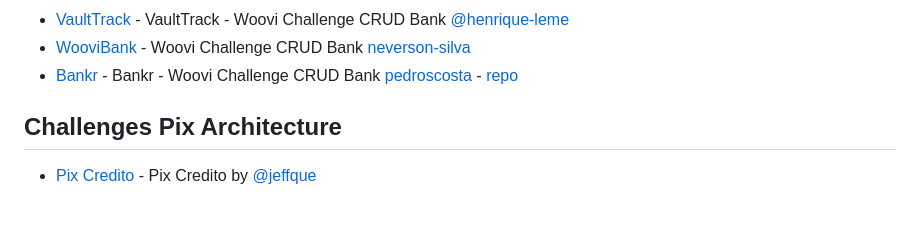
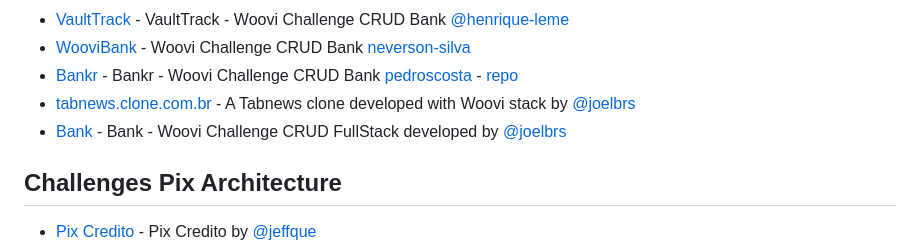
Before and after one commit to woovibr/awesome-woovi-challenge, a Markdown page: README.md, the part around the change. Drawn GitHub-style; blank space fills up the shorter version.

```diff
--- a/README.md
+++ b/README.md
@@ -24,6 +24,8 @@ Repository containing awesome woovi challenges made by our challengers while try
 - [VaultTrack](https://github.com/henrique-leme/vault-track) - VaultTrack - Woovi Challenge CRUD Bank [@henrique-leme](https://github.com/henrique-leme)
 - [WooviBank](https://github.com/neverson-silva/woo-bank) - Woovi Challenge CRUD Bank [neverson-silva](https://github.com/neverson-silva)
 - [Bankr](https://bankr-two.vercel.app/) - Bankr - Woovi Challenge CRUD Bank [pedroscosta](https://github.com/pedroscosta) - [repo](https://github.com/pedroscosta/bankr)
+- [tabnews.clone.com.br](https://github.com/joelbrs/tabnews.clone.com.br) - A Tabnews clone developed with Woovi stack by  [@joelbrs](https://github.com/joelbrs)
+- [Bank](https://github.com/joelbrs/bank.com.br) - Bank - Woovi Challenge CRUD FullStack developed by [@joelbrs](https://github.com/joelbrs)
 
 ## Challenges Pix Architecture
 
```
